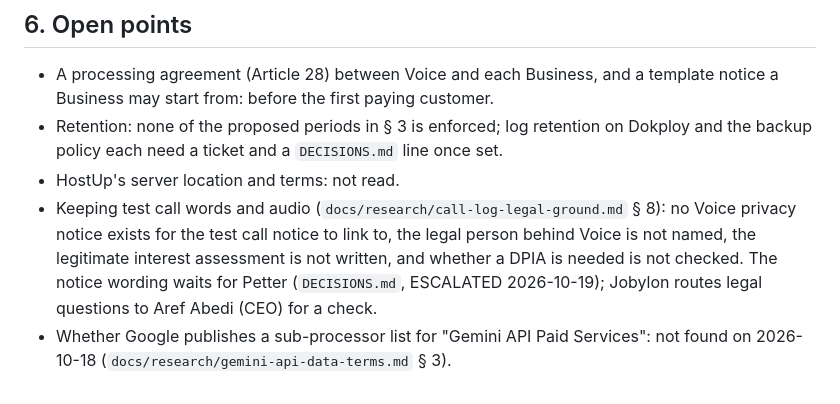
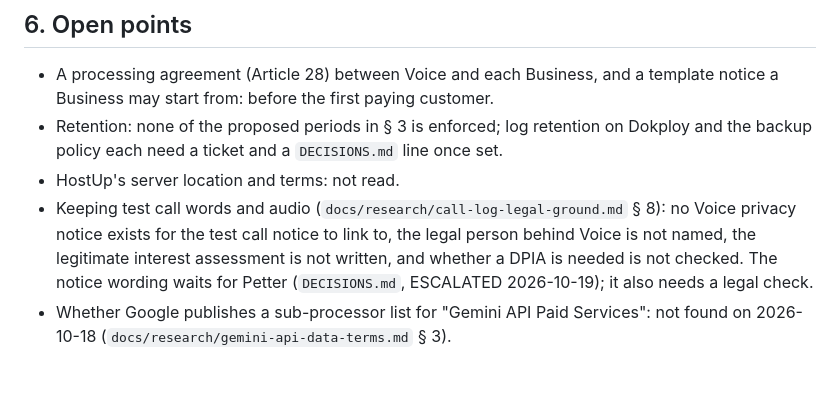
Before and after one commit to irma-AI/Voice, a Markdown page: docs/privacy/README.md, the part around the change. Rendered like a GitHub page.

Commit message:
VOI-155: Name no one but Petter in the research and privacy notes

```diff
--- a/docs/privacy/README.md
+++ b/docs/privacy/README.md
@@ -68,5 +68,5 @@ Google's data terms depend on whether the Cloud project behind the key has an ac
 - A processing agreement (Article 28) between Voice and each Business, and a template notice a Business may start from: before the first paying customer.
 - Retention: none of the proposed periods in § 3 is enforced; log retention on Dokploy and the backup policy each need a ticket and a `DECISIONS.md` line once set.
 - HostUp's server location and terms: not read.
-- Keeping test call words and audio (`docs/research/call-log-legal-ground.md` § 8): no Voice privacy notice exists for the test call notice to link to, the legal person behind Voice is not named, the legitimate interest assessment is not written, and whether a DPIA is needed is not checked. The notice wording waits for Petter (`DECISIONS.md`, ESCALATED 2026-10-19); Jobylon routes legal questions to Aref Abedi (CEO) for a check.
+- Keeping test call words and audio (`docs/research/call-log-legal-ground.md` § 8): no Voice privacy notice exists for the test call notice to link to, the legal person behind Voice is not named, the legitimate interest assessment is not written, and whether a DPIA is needed is not checked. The notice wording waits for Petter (`DECISIONS.md`, ESCALATED 2026-10-19); it also needs a legal check.
 - Whether Google publishes a sub-processor list for "Gemini API Paid Services": not found on 2026-10-18 (`docs/research/gemini-api-data-terms.md` § 3).
```
Also changed, not shown: DECISIONS.md (+1 -1 lines), docs/research/call-log-legal-ground.md (+3 -3 lines).
